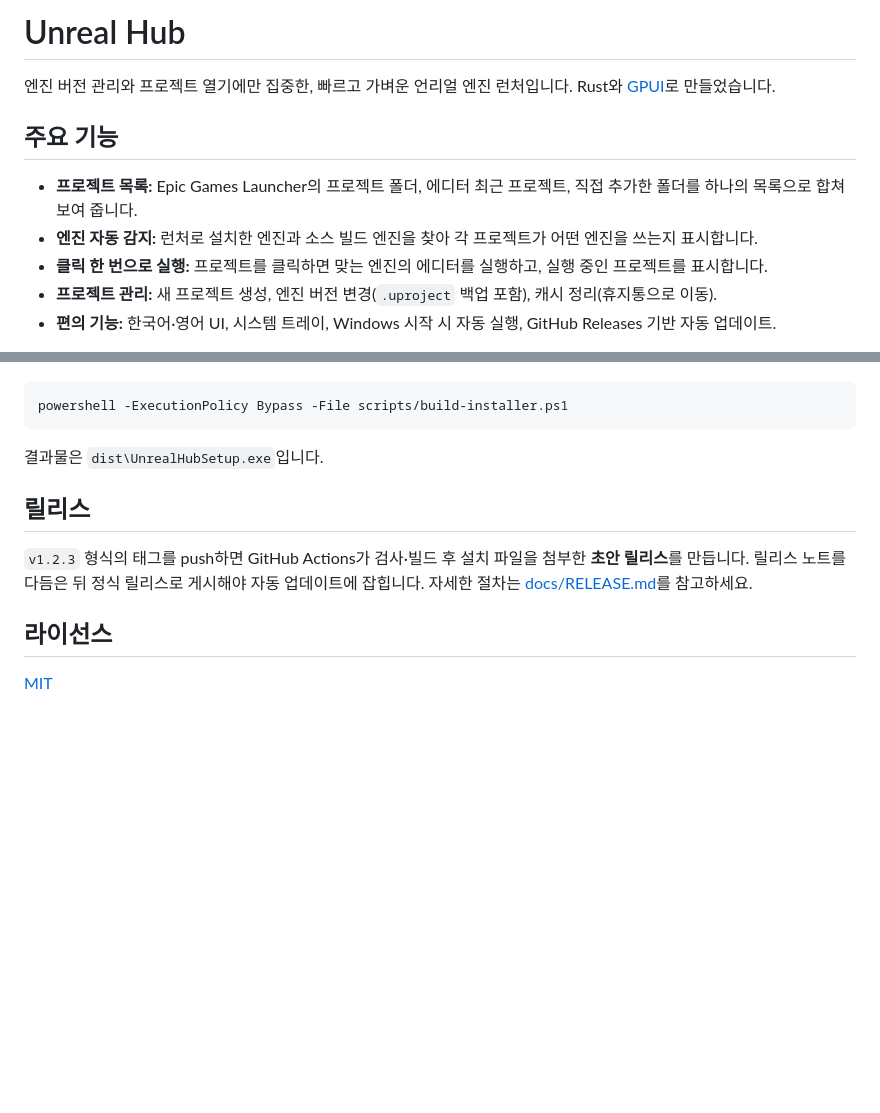
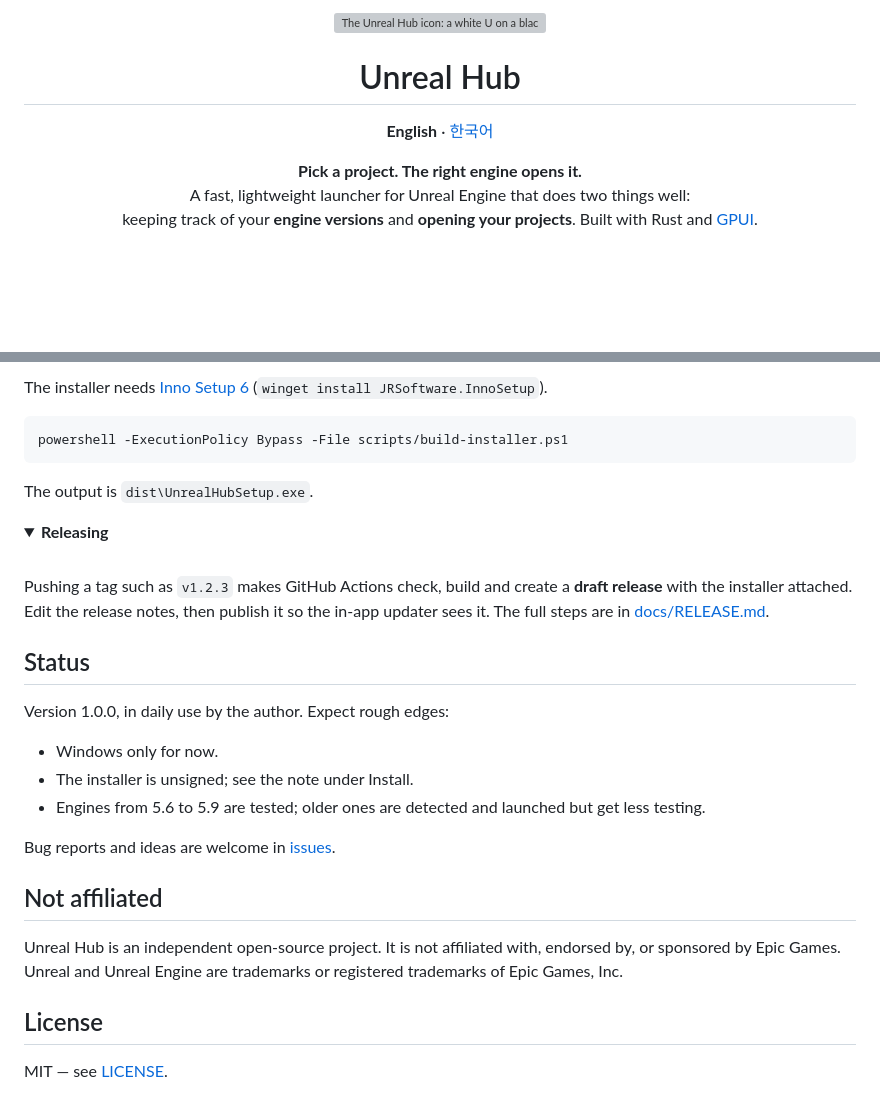
Before and after one commit to Mossworm/unreal-hub, a Markdown page: README.md, 2 parts joined by grey strips. Rendered like a GitHub page; folded sections open; blank space fills up the shorter version; grey boxes are pictures that could not be loaded.

````diff
--- a/README.md
+++ b/README.md
@@ -1,12 +1,14 @@
-# Unreal Hub
+<p align="center">
+  <img src="assets/app-icon.svg" width="120" height="120" alt="The Unreal Hub icon: a white U on a black rounded square">
+</p>
 
-엔진 버전 관리와 프로젝트 열기에만 집중한, 빠르고 가벼운 언리얼 엔진 런처입니다. Rust와 [GPUI](https://www.gpui.rs/)로 만들었습니다.
+<h1 align="center">Unreal Hub</h1>
 
-## 주요 기능
+<p align="center"><b>English</b> · <a href="README.ko.md">한국어</a></p>
 
-- **프로젝트 목록:** Epic Games Launcher의 프로젝트 폴더, 에디터 최근 프로젝트, 직접 추가한 폴더를 하나의 목록으로 합쳐 보여 줍니다.
-- **엔진 자동 감지:** 런처로 설치한 엔진과 소스 빌드 엔진을 찾아 각 프로젝트가 어떤 엔진을 쓰는지 표시합니다.
-- **클릭 한 번으로 실행:** 프로젝트를 클릭하면 맞는 엔진의 에디터를 실행하고, 실행 중인 프로젝트를 표시합니다.
-- **프로젝트 관리:** 새 프로젝트 생성, 엔진 버전 변경(`.uproject` 백업 포함), 캐시 정리(휴지통으로 이동).
-- **편의 기능:** 한국어·영어 UI, 시스템 트레이, Windows 시작 시 자동 실행, GitHub Releases 기반 자동 업데이트.
+<p align="center">
+  <b>Pick a project. The right engine opens it.</b><br>
+  A fast, lightweight launcher for Unreal Engine that does two things well:<br>
+  keeping track of your <b>engine versions</b> and <b>opening your projects</b>. Built with Rust and <a href="https://www.gpui.rs/">GPUI</a>.
+</p>
 
@@ -53,14 +162,42 @@ cargo test
 
-```bash
+The installer needs [Inno Setup 6](https://jrsoftware.org/isinfo.php)
+(`winget install JRSoftware.InnoSetup`).
+
+```powershell
 powershell -ExecutionPolicy Bypass -File scripts/build-installer.ps1
 ```
 
-결과물은 `dist\UnrealHubSetup.exe`입니다.
+The output is `dist\UnrealHubSetup.exe`.
 
-## 릴리스
+</details>
 
-`v1.2.3` 형식의 태그를 push하면 GitHub Actions가 검사·빌드 후 설치 파일을 첨부한 **초안 릴리스**를 만듭니다. 릴리스 노트를 다듬은 뒤 정식 릴리스로 게시해야 자동 업데이트에 잡힙니다. 자세한 절차는 [docs/RELEASE.md](docs/RELEASE.md)를 참고하세요.
+<details>
+<summary><b>Releasing</b></summary>
+<br/>
 
-## 라이선스
+Pushing a tag such as `v1.2.3` makes GitHub Actions check, build and create a **draft
+release** with the installer attached. Edit the release notes, then publish it so the
+in-app updater sees it. The full steps are in [docs/RELEASE.md](docs/RELEASE.md).
 
-[MIT](LICENSE)
+</details>
+
+## Status
+
+Version 1.0.0, in daily use by the author. Expect rough edges:
+
+- Windows only for now.
+- The installer is unsigned; see the note under Install.
+- Engines from 5.6 to 5.9 are tested; older ones are detected and launched but get less
+  testing.
+
+Bug reports and ideas are welcome in [issues](https://github.com/Mossworm/unreal-hub/issues).
+
+## Not affiliated
+
+Unreal Hub is an independent open-source project. It is not affiliated with, endorsed by,
+or sponsored by Epic Games. Unreal and Unreal Engine are trademarks or registered
+trademarks of Epic Games, Inc.
+
+## License
+
+MIT — see [LICENSE](LICENSE).
````
Also changed, not shown: other parts of README.md (+128 -21 lines), README.ko.md (added, +198 -0 lines), docs/screenshots/hero.png (added).
